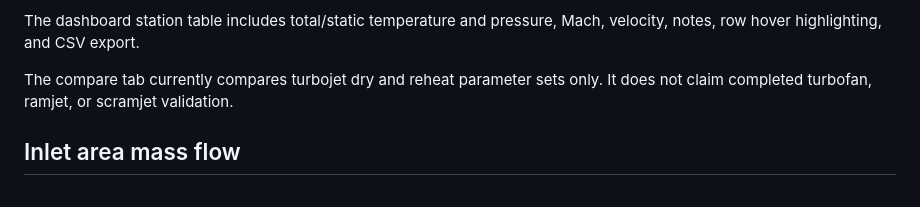
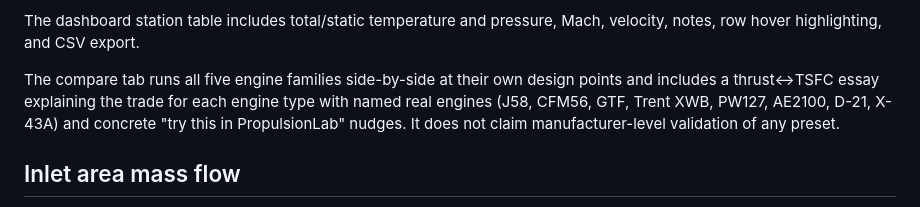
Before and after one commit to AINESHXD/propulsion-lab, a Markdown page: README.md, the part around one of its changes. GitHub-like rendering.

```diff
--- a/README.md
+++ b/README.md
@@ -332,8 +389,11 @@ table, warnings, assumptions, and educational disclaimer.
 The dashboard station table includes total/static temperature and pressure, Mach,
 velocity, notes, row hover highlighting, and CSV export.
 
-The compare tab currently compares turbojet dry and reheat parameter sets only. It does
-not claim completed turbofan, ramjet, or scramjet validation.
+The compare tab runs all five engine families side-by-side at their own design points
+and includes a thrust↔TSFC essay explaining the trade for each engine type with named
+real engines (J58, CFM56, GTF, Trent XWB, PW127, AE2100, D-21, X-43A) and concrete
+"try this in PropulsionLab" nudges. It does not claim manufacturer-level validation
+of any preset.
 
 ## Inlet area mass flow
 
```
Also changed, not shown: other parts of README.md (+113 -33 lines).
